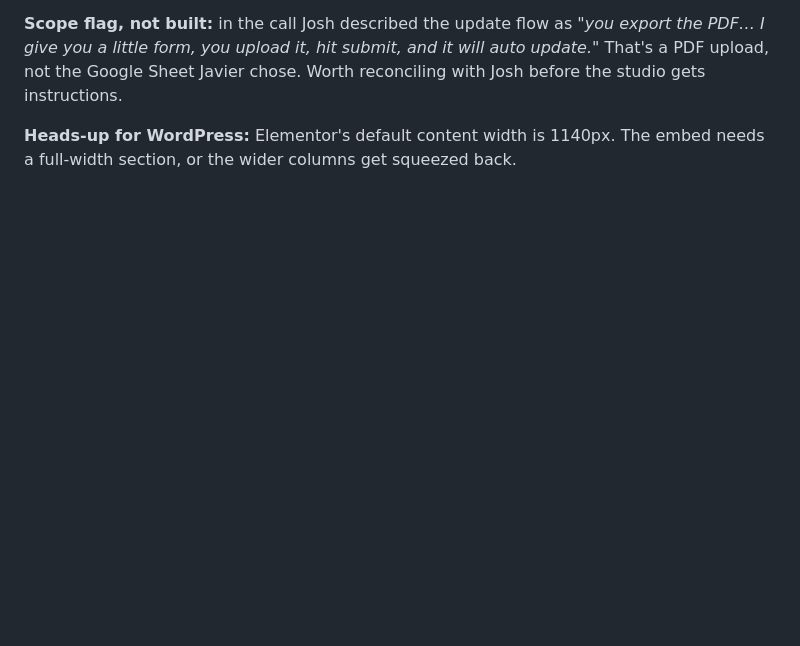
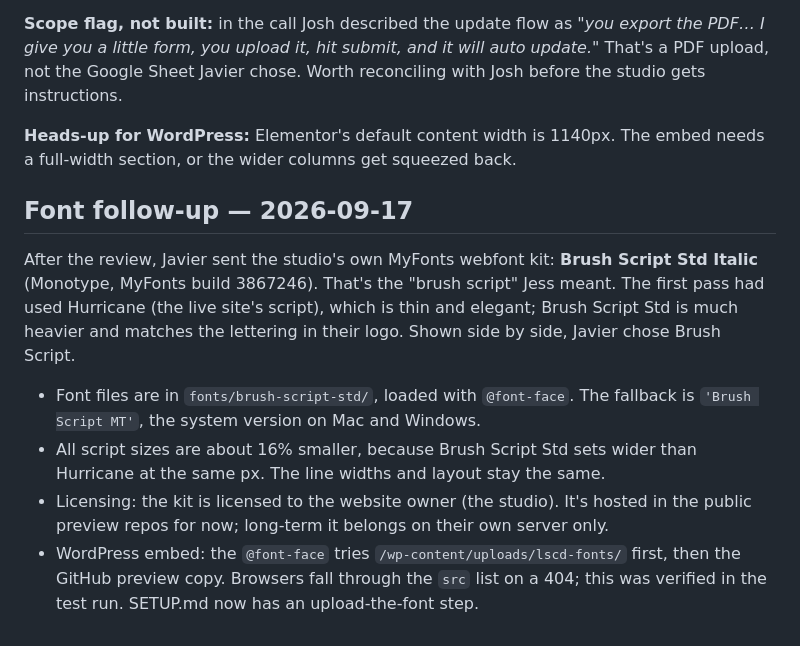
Before and after one commit to javmartz04-ship-it/lscd-calendar-wp, a Markdown page: NOTES.md, the part around the change. GitHub-like rendering; blank space fills up the shorter version.

Commit message:
Notes: brush script font
Co-Authored-By: Claude Opus 5 <noreply@anthropic.com>

```diff
--- a/NOTES.md
+++ b/NOTES.md
@@ -114,3 +114,12 @@ Jess on the calendar: *"Yeah, I love it. I think it's very clean."* Two changes,
 **Scope flag, not built:** in the call Josh described the update flow as *"you export the PDF… I give you a little form, you upload it, hit submit, and it will auto update."* That's a PDF upload, not the Google Sheet Javier chose. Worth reconciling with Josh before the studio gets instructions.
 
 **Heads-up for WordPress:** Elementor's default content width is 1140px. The embed needs a full-width section, or the wider columns get squeezed back.
+
+## Font follow-up — 2026-09-17
+
+After the review, Javier sent the studio's own MyFonts webfont kit: **Brush Script Std Italic** (Monotype, MyFonts build 3867246). That's the "brush script" Jess meant. The first pass had used Hurricane (the live site's script), which is thin and elegant; Brush Script Std is much heavier and matches the lettering in their logo. Shown side by side, Javier chose Brush Script.
+
+- Font files are in `fonts/brush-script-std/`, loaded with `@font-face`. The fallback is `'Brush Script MT'`, the system version on Mac and Windows.
+- All script sizes are about 16% smaller, because Brush Script Std sets wider than Hurricane at the same px. The line widths and layout stay the same.
+- Licensing: the kit is licensed to the website owner (the studio). It's hosted in the public preview repos for now; long-term it belongs on their own server only.
+- WordPress embed: the `@font-face` tries `/wp-content/uploads/lscd-fonts/` first, then the GitHub preview copy. Browsers fall through the `src` list on a 404; this was verified in the test run. SETUP.md now has an upload-the-font step.
```
